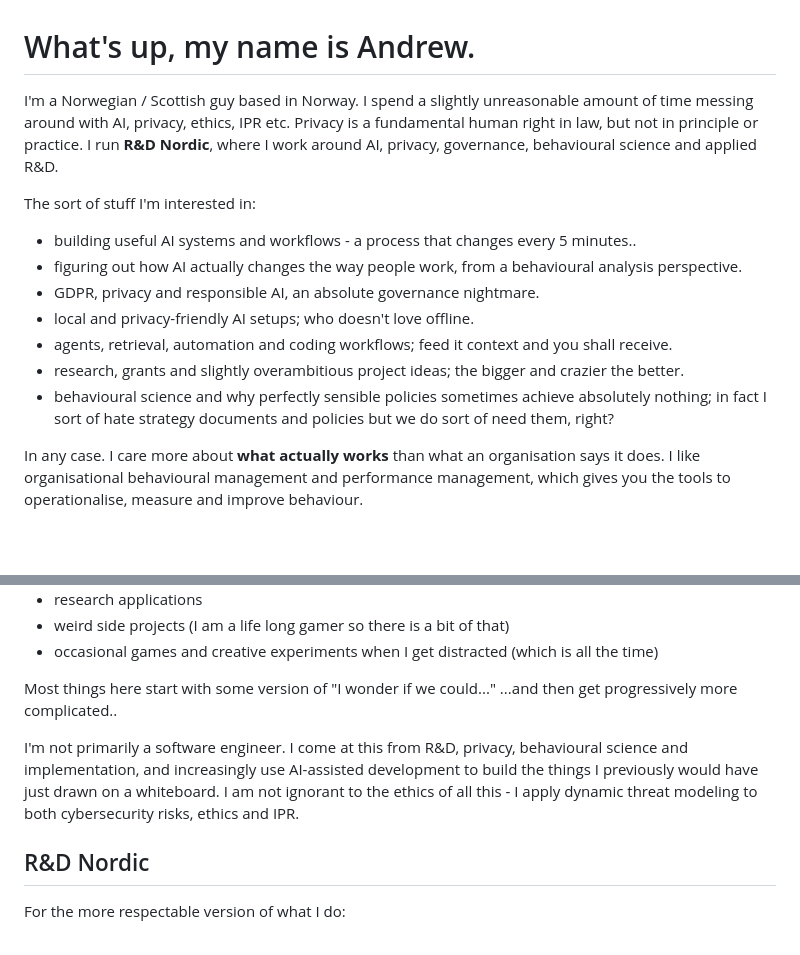
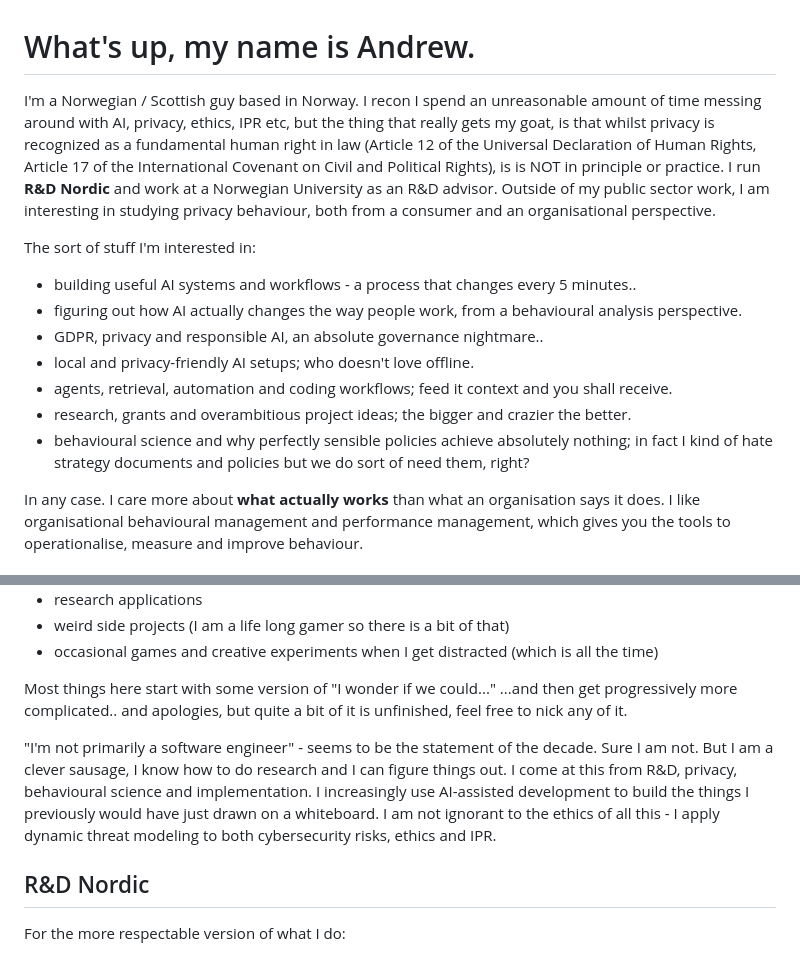
Before and after one commit to RDNordic/RDNordic, a Markdown page: README.md, 2 parts joined by grey strips. Rendered like a GitHub page; blank space fills up the shorter version.

Commit message:
Update README.md
Signed-off-by: R&D Nordic <adnordic@proton.me>

```diff
--- a/README.md
+++ b/README.md
@@ -1,16 +1,16 @@
 # What's up, my name is Andrew.
 
-I'm a Norwegian / Scottish guy based in Norway. I spend a slightly unreasonable amount of time messing around with AI, privacy, ethics, IPR etc. Privacy is a fundamental human right in law, but not in principle or practice. I run **R&D Nordic**, where I work around AI, privacy, governance, behavioural science and applied R&D.
+I'm a Norwegian / Scottish guy based in Norway. I recon I spend an unreasonable amount of time messing around with AI, privacy, ethics, IPR etc, but the thing that really gets my goat, is that whilst privacy is recognized as a fundamental human right in law (Article 12 of the Universal Declaration of Human Rights, Article 17 of the International Covenant on Civil and Political Rights), is is NOT in principle or practice. I run **R&D Nordic** and work at a Norwegian University as an R&D advisor. Outside of my public sector work, I am interesting in studying privacy behaviour, both from a consumer and an organisational perspective.
 
 The sort of stuff I'm interested in:
 
 * building useful AI systems and workflows - a process that changes every 5 minutes..
 * figuring out how AI actually changes the way people work, from a behavioural analysis perspective.
-* GDPR, privacy and responsible AI, an absolute governance nightmare.
+* GDPR, privacy and responsible AI, an absolute governance nightmare..
 * local and privacy-friendly AI setups; who doesn't love offline.
 * agents, retrieval, automation and coding workflows; feed it context and you shall receive.
-* research, grants and slightly overambitious project ideas; the bigger and crazier the better.
-* behavioural science and why perfectly sensible policies sometimes achieve absolutely nothing; in fact I sort of hate strategy documents and policies but we do sort of need them, right?
+* research, grants and overambitious project ideas; the bigger and crazier the better.
+* behavioural science and why perfectly sensible policies achieve absolutely nothing; in fact I kind of hate strategy documents and policies but we do sort of need them, right?
 
 In any case. I care more about **what actually works** than what an organisation says it does. I like organisational behavioural management and performance management, which gives you the tools to operationalise, measure and improve behaviour.
 
@@ -30,9 +30,9 @@ You will find things involving:
 * weird side projects (I am a life long gamer so there is a bit of that)
 * occasional games and creative experiments when I get distracted (which is all the time)
 
-Most things here start with some version of "I wonder if we could..." ...and then get progressively more complicated..
+Most things here start with some version of "I wonder if we could..." ...and then get progressively more complicated.. and apologies, but quite a bit of it is unfinished, feel free to nick any of it.
 
-I'm not primarily a software engineer. I come at this from R&D, privacy, behavioural science and implementation, and increasingly use AI-assisted development to build the things I previously would have just drawn on a whiteboard. I am not ignorant to the ethics of all this - I apply dynamic threat modeling to both cybersecurity risks, ethics and IPR.
+"I'm not primarily a software engineer" - seems to be the statement of the decade. Sure I am not. But I am a clever sausage, I know how to do research and I can figure things out. I come at this from R&D, privacy, behavioural science and implementation. I increasingly use AI-assisted development to build the things I previously would have just drawn on a whiteboard. I am not ignorant to the ethics of all this - I apply dynamic threat modeling to both cybersecurity risks, ethics and IPR.
 
 ## R&D Nordic
 
```
